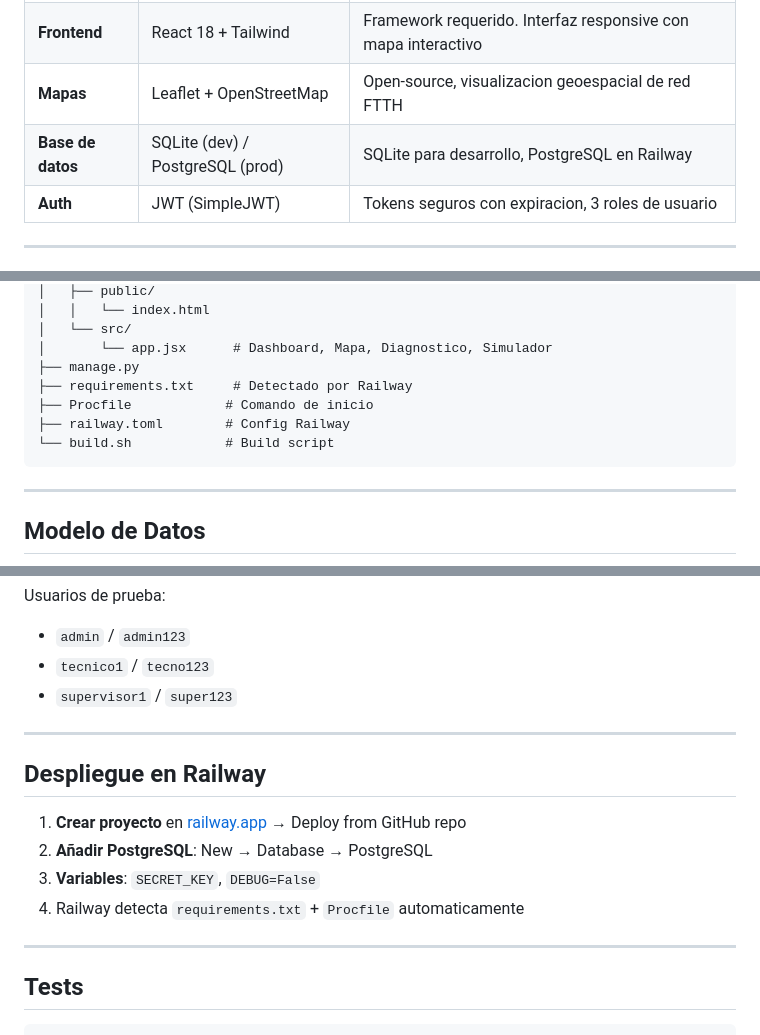
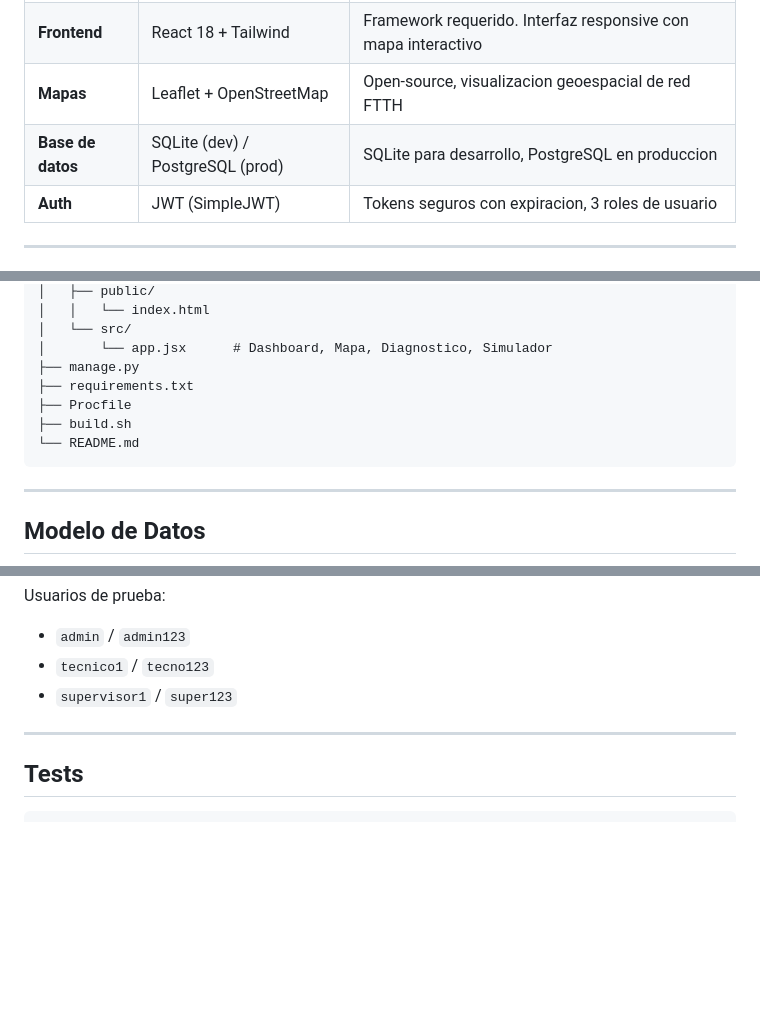
Before and after one commit to Baena15/fibertruck, a Markdown page: README.md, 3 parts joined by grey strips. GitHub-like rendering; blank space fills up the shorter version.

Commit message:
Remove Railway deployment section from README

````diff
--- a/README.md
+++ b/README.md
@@ -35,7 +35,7 @@ Las coordenadas GPS de cada elemento se han asignado de forma coherente con el p
 | **Backend** | Django 5 + DRF | Framework requerido por el master. API REST con algoritmo de diagnostico |
 | **Frontend** | React 18 + Tailwind | Framework requerido. Interfaz responsive con mapa interactivo |
 | **Mapas** | Leaflet + OpenStreetMap | Open-source, visualizacion geoespacial de red FTTH |
-| **Base de datos** | SQLite (dev) / PostgreSQL (prod) | SQLite para desarrollo, PostgreSQL en Railway |
+| **Base de datos** | SQLite (dev) / PostgreSQL (prod) | SQLite para desarrollo, PostgreSQL en produccion |
 | **Auth** | JWT (SimpleJWT) | Tokens seguros con expiracion, 3 roles de usuario |
 
 ---
@@ -55,10 +55,10 @@ fibertruck/
 │   └── src/
 │       └── app.jsx      # Dashboard, Mapa, Diagnostico, Simulador
 ├── manage.py
-├── requirements.txt     # Detectado por Railway
-├── Procfile            # Comando de inicio
-├── railway.toml        # Config Railway
-└── build.sh            # Build script
+├── requirements.txt
+├── Procfile
+├── build.sh
+└── README.md
 ```
 
 ---
@@ -141,15 +141,6 @@ Usuarios de prueba:
 
 ---
 
-## Despliegue en Railway
-
-1. **Crear proyecto** en [railway.app](https://railway.app) → Deploy from GitHub repo
-2. **Añadir PostgreSQL**: New → Database → PostgreSQL
-3. **Variables**: `SECRET_KEY`, `DEBUG=False`
-4. Railway detecta `requirements.txt` + `Procfile` automaticamente
-
----
-
 ## Tests
 
 ```bash
````
